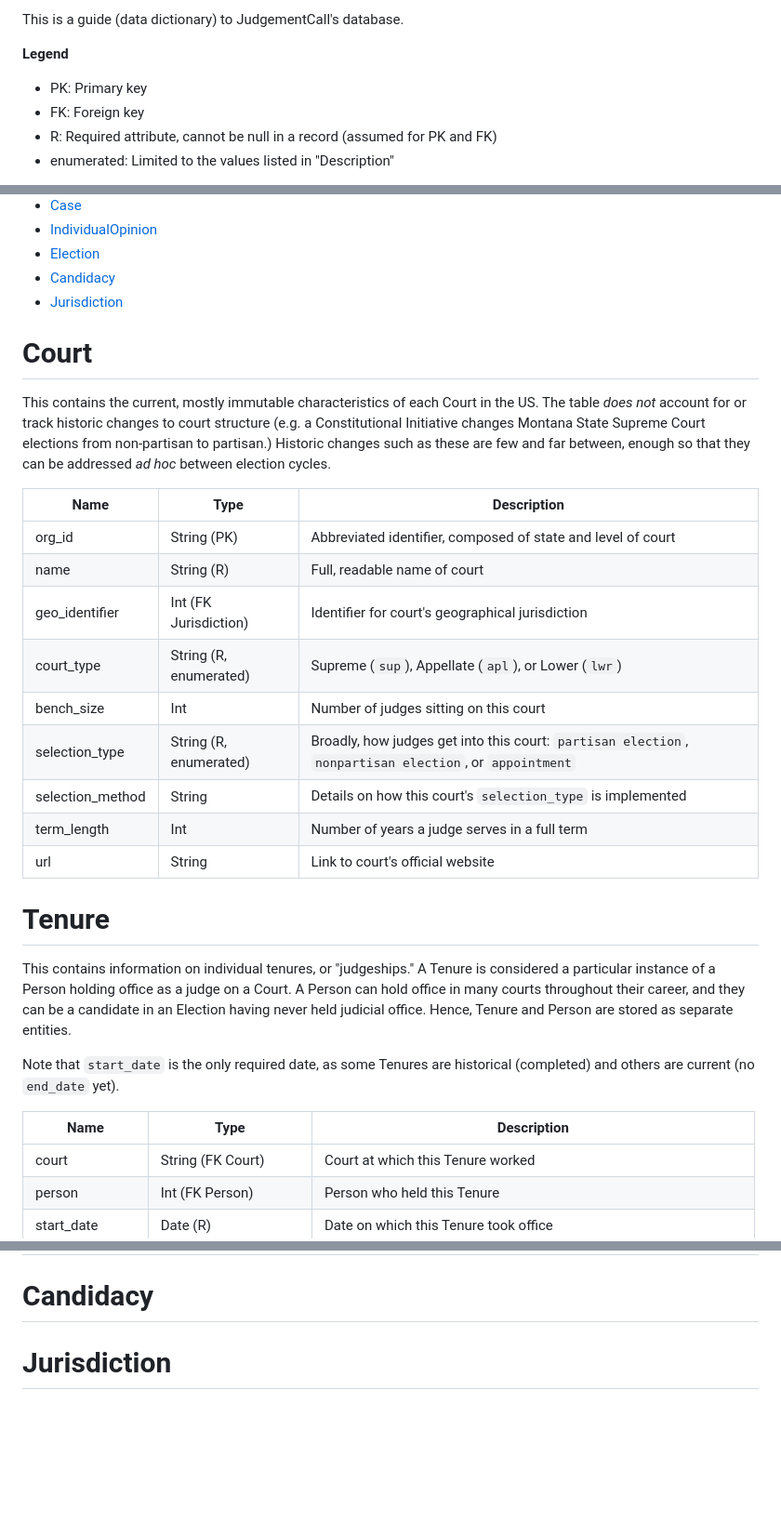
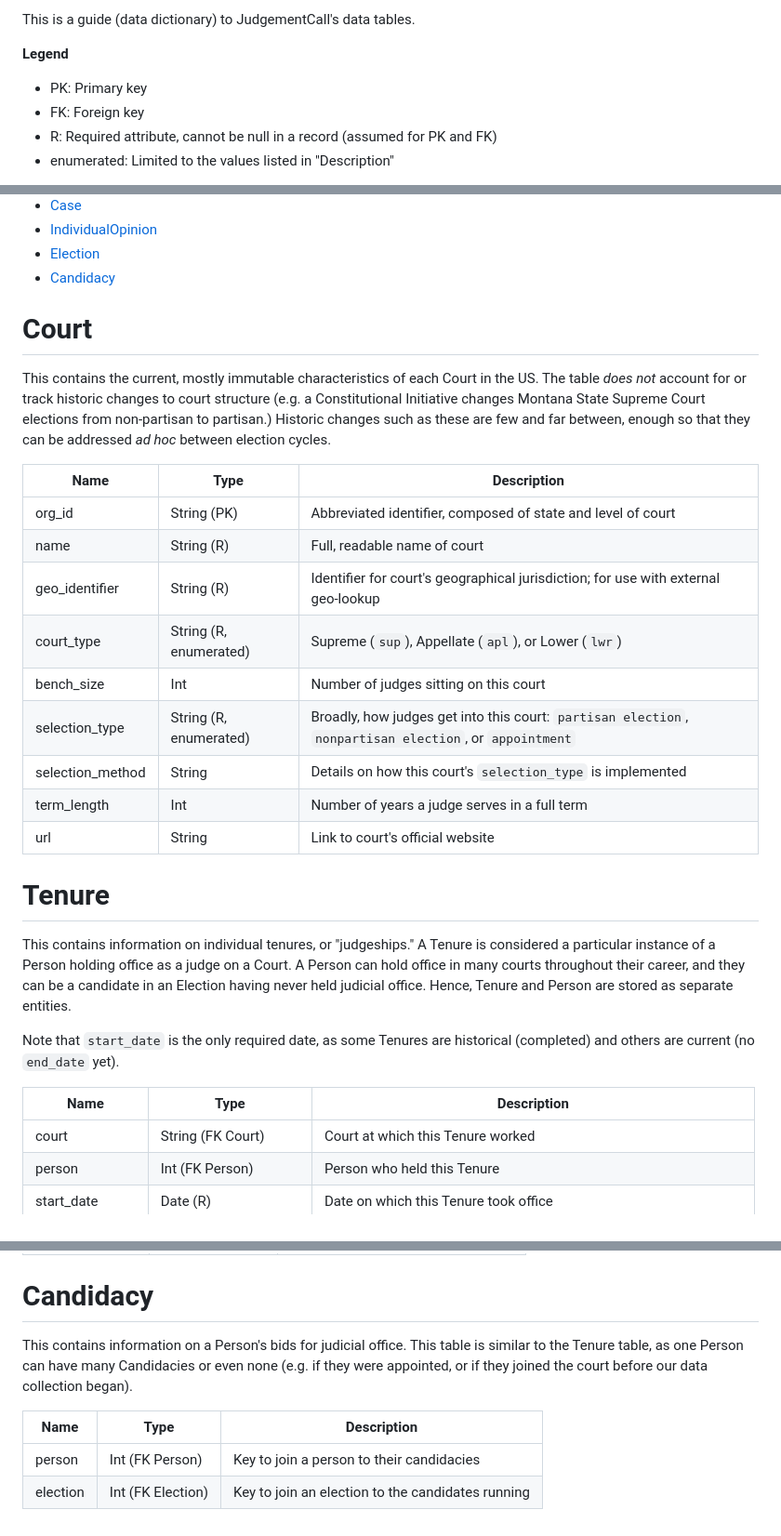
Before and after one commit to uchicago-capp-30320/JudgementCall, a Markdown page: docs/models.md, 3 parts joined by grey strips. Shown at 93% size. GitHub-like rendering; blank space fills up the shorter version.

```diff
--- a/docs/models.md
+++ b/docs/models.md
@@ -1,4 +1,4 @@
-This is a guide (data dictionary) to JudgementCall's database.
+This is a guide (data dictionary) to JudgementCall's data tables.
 
 **Legend**
 * PK: Primary key
@@ -16,24 +16,22 @@ The tables are as follows.
 - [IndividualOpinion](#individualopinion)
 - [Election](#election)
 - [Candidacy](#candidacy)
-- [Jurisdiction](#jurisdiction)
-
 
 # Court
 
 This contains the current, mostly immutable characteristics of each Court in the US. The table *does not* account for or track historic changes to court structure (e.g. a Constitutional Initiative changes Montana State Supreme Court elections from non-partisan to partisan.) Historic changes such as these are few and far between, enough so that they can be addressed *ad hoc* between election cycles.
 
 | Name             | Type                   | Description                                                                                            |
-| ---------------- | ---------------------- | ------------------------------------------------------------------------------------------------------ |
-| org_id           | String (PK)            | Abbreviated identifier, composed of state and level of court                                             |
+|------------------|------------------------|--------------------------------------------------------------------------------------------------------|
+| org_id           | String (PK)            | Abbreviated identifier, composed of state and level of court                                           |
 | name             | String (R)             | Full, readable name of court                                                                           |
-| geo_identifier   | Int (FK Jurisdiction)  | Identifier for court's geographical jurisdiction                                                       |
+| geo_identifier   | String (R)             | Identifier for court's geographical jurisdiction; for use with external geo-lookup                     |
 | court_type       | String (R, enumerated) | Supreme (`sup`), Appellate (`apl`), or Lower (`lwr`)                                                   |
 | bench_size       | Int                    | Number of judges sitting on this court                                                                 |
 | selection_type   | String (R, enumerated) | Broadly, how judges get into this court: `partisan election`, `nonpartisan election`, or `appointment` |
 | selection_method | String                 | Details on how this court's `selection_type` is implemented                                            |
 | term_length      | Int                    | Number of years a judge serves in a full term                                                          |
-| url              | String                 | Link to court's official website |
+| url              | String                 | Link to court's official website                                                                       |
 
 # Tenure
 
@@ -42,7 +40,7 @@ This contains information on individual tenures, or "judgeships." A Tenure is co
 Note that `start_date` is the only required date, as some Tenures are historical (completed) and others are current (no `end_date` yet).
 
 | Name            | Type                   | Description                                                             |
-| --------------- | ---------------------- | ----------------------------------------------------------------------- |
+|-----------------|------------------------|-------------------------------------------------------------------------|
 | court           | String (FK Court)      | Court at which this Tenure worked                                       |
 | person          | Int (FK Person)        | Person who held this Tenure                                             |
 | start_date      | Date (R)               | Date on which this Tenure took office                                   |
@@ -75,3 +106,9 @@ This contains mostly immutable characteristics of a Person, whether they are a j
 # Candidacy
 
-# Jurisdiction
+This contains information on a Person's bids for judicial office. This table is similar to the Tenure table, as
+one Person can have many Candidacies or even none (e.g. if they were appointed, or if they joined the court before our data collection began).
+
+| Name     | Type              | Description                                       |
+|----------|-------------------|---------------------------------------------------|
+| person   | Int (FK Person)   | Key to join a person to their candidacies         |
+| election | Int (FK Election) | Key to join an election to the candidates running |
```
Also changed, not shown: other parts of docs/models.md (+34 -1 lines).
